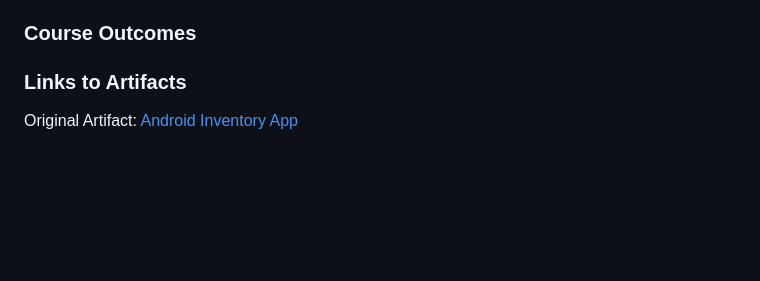
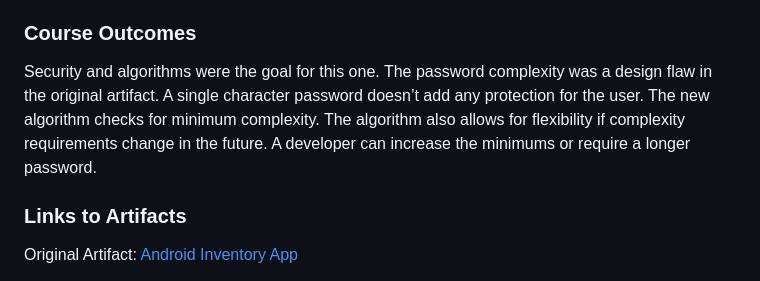
Before and after one commit to sjcurtis/sjcurtis.github.io, a Markdown page: README.md, the part around the change. Rendered like a GitHub page; blank space fills up the shorter version.

```diff
--- a/README.md
+++ b/README.md
@@ -66,7 +66,7 @@ The second option was to loop once through the string and check if each characte
 Figure 1.
 
 ### Course Outcomes
-
+Security and algorithms were the goal for this one. The password complexity was a design flaw in the original artifact. A single character password doesn’t add any protection for the user. The new algorithm checks for minimum complexity. The algorithm also allows for flexibility if complexity requirements change in the future. A developer can increase the minimums or require a longer password.
 
 ### Links to Artifacts
 
```
